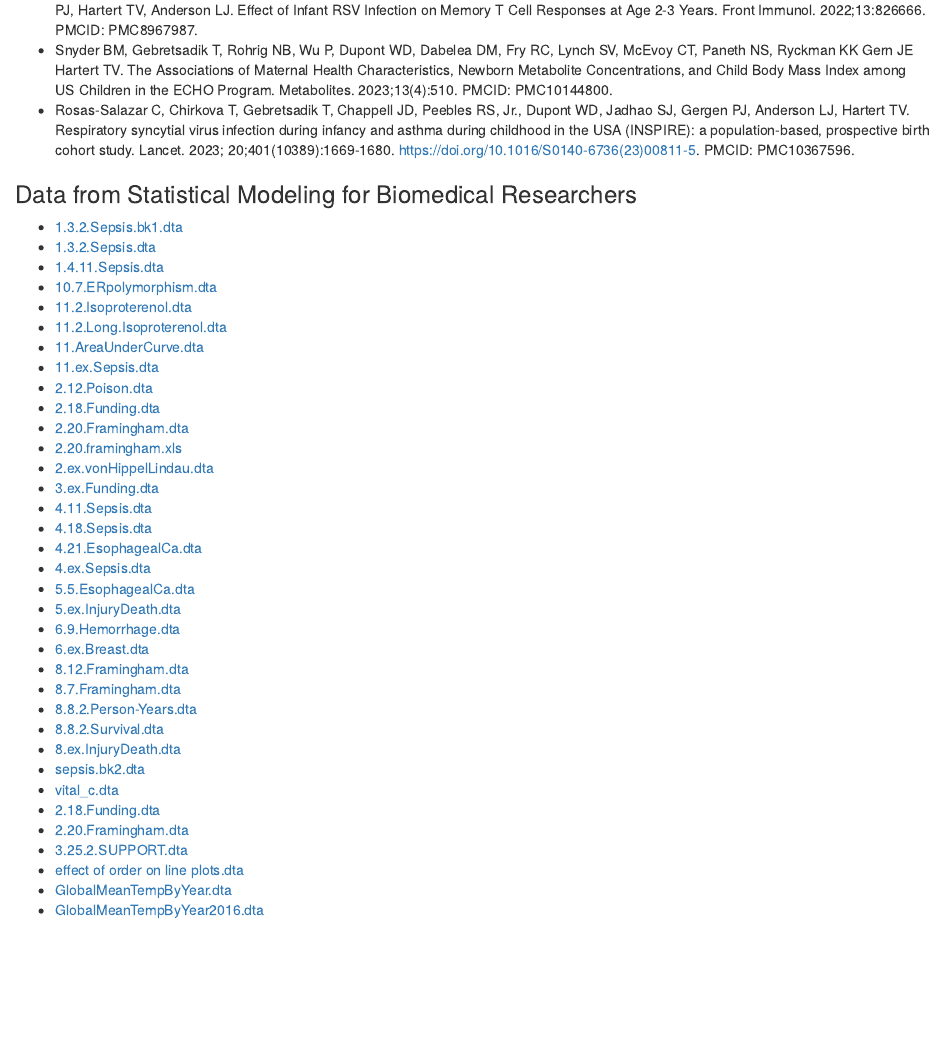
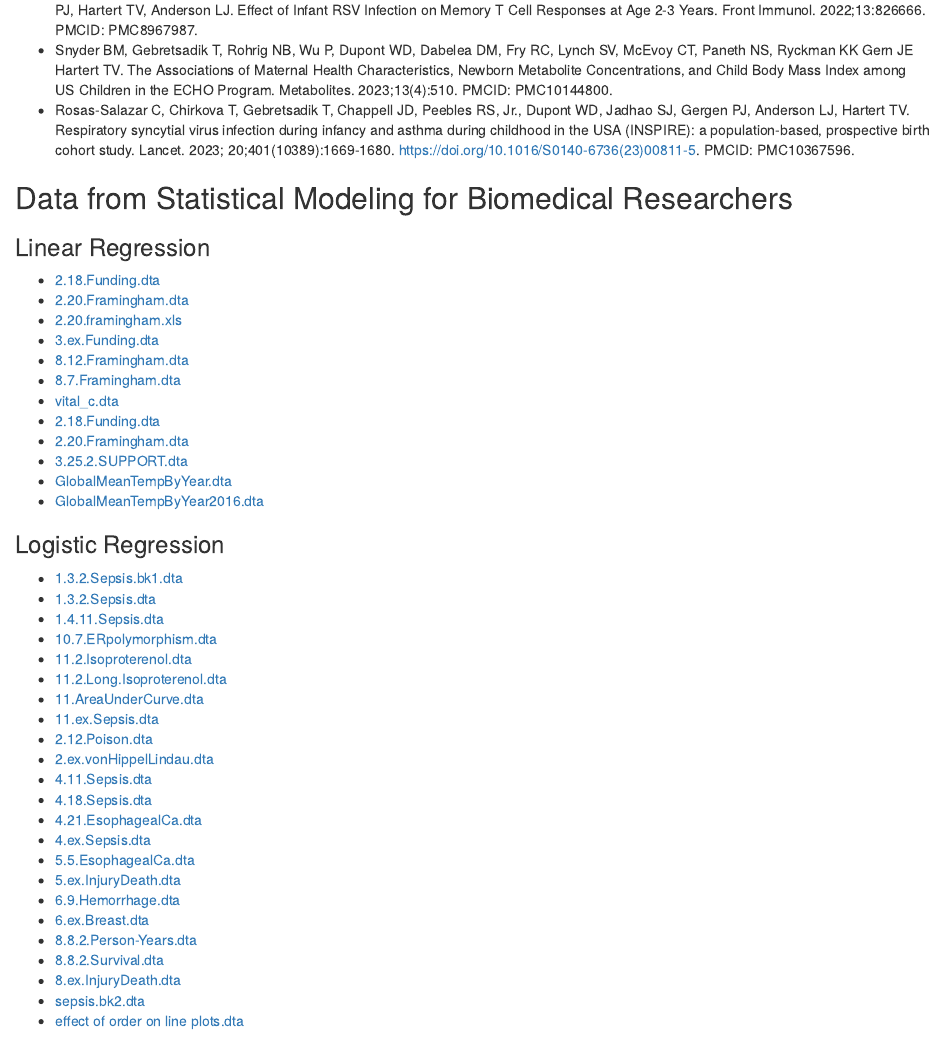
Before and after one commit to dupont-wd/dupont-wd.github.io, an R Markdown document (index.Rmd): the page in a window 1100 px wide, from 2810 px down. Rendered offline with R 4.5, knitr and Pandoc, with nearby package versions; drawn as R Markdown's standard HTML page in place of the format the file asks for.

Commit message:
more formatting

```diff
--- a/index.Rmd
+++ b/index.Rmd
@@ -121,10 +121,28 @@ I have collaborated as a co-investigator and biostatistician with Dr. Tina V. Ha
 
 * Brunwasser SM, Snyder BM, Driscoll AJ, Fell DB, Savitz DA, Feikin DR, Skidmore B, Bhat N, Bont LJ, Dupont WD, Wu P, Gebretsadik T, Holt PG, Zar HJ, Ortiz JR, Hartert TV. Assessing the strength of evidence for a causal effect of respiratory syncytial virus lower respiratory tract infections on subsequent wheezing illness: a systematic review and meta-analysis. Lancet Respir Med. 2020;8(8):795-806. PMCID: PMC7464591.
 * Chirkova T, Rosas-Salazar C, Gebretsadik T, Jadhao SJ, Chappell JD, Peebles RS, Jr., Dupont WD, Newcomb DC, Berdnikovs S, Gergen PJ, Hartert TV, Anderson LJ. Effect of Infant RSV Infection on Memory T Cell Responses at Age 2-3 Years. Front Immunol. 2022;13:826666. PMCID: PMC8967987.
-* Snyder BM, Gebretsadik T, Rohrig NB, Wu P, Dupont WD, Dabelea DM, Fry RC, Lynch SV, McEvoy CT, Paneth NS, Ryckman KK Gern JE Hartert TV. The Associations of Maternal Health Characteristics, Newborn Metabolite Concentrations, and Child Body Mass Index among US Children in the ECHO Program. Metabolites. 2023;13(4):510. PMCID: PMC10144800.
+*
+Snyder BM, Gebretsadik T, Rohrig NB, Wu P, Dupont WD, Dabelea DM, Fry RC, Lynch SV, McEvoy CT, Paneth NS, Ryckman KK Gern JE Hartert TV. The Associations of Maternal Health Characteristics, Newborn Metabolite Concentrations, and Child Body Mass Index among US Children in the ECHO Program. Metabolites. 2023;13(4):510. PMCID: PMC10144800.
 * Rosas-Salazar C, Chirkova T, Gebretsadik T, Chappell JD, Peebles RS, Jr., Dupont WD, Jadhao SJ, Gergen PJ, Anderson LJ, Hartert TV. Respiratory syncytial virus infection during infancy and asthma during childhood in the USA (INSPIRE): a population-based, prospective birth cohort study. Lancet. 2023; 20;401(10389):1669-1680. https://doi.org/10.1016/S0140-6736(23)00811-5. PMCID: PMC10367596.
 
-### Data from Statistical Modeling for Biomedical Researchers
+## Data from Statistical Modeling for Biomedical Researchers
+
+### Linear Regression
+
+* [2.18.Funding.dta](./Data/2.18.Funding.dta)
+* [2.20.Framingham.dta](./Data/2.20.Framingham.dta)
+* [2.20.framingham.xls](./Data/2.20.framingham.xls)
+* [3.ex.Funding.dta](./Data/3.ex.Funding.dta)
+* [8.12.Framingham.dta](./Data/8.12.Framingham.dta)
+* [8.7.Framingham.dta](./Data/8.7.Framingham.dta)
+* [vital_c.dta](./Data/vital_c.dta)
+* [2.18.Funding.dta](./Data/2.18.Funding.dta)
+* [2.20.Framingham.dta](./Data/2.20.Framingham.dta)
+* [3.25.2.SUPPORT.dta](./Data/3.25.2.SUPPORT.dta)
+* [GlobalMeanTempByYear.dta](./Data/GlobalMeanTempByYear.dta)
+* [GlobalMeanTempByYear2016.dta](./Data/GlobalMeanTempByYear2016.dta)
+
+### Logistic Regression
 
 * [1.3.2.Sepsis.bk1.dta](./Data/1.3.2.Sepsis.bk1.dta)
 * [1.3.2.Sepsis.dta](./Data/1.3.2.Sepsis.dta)
@@ -135,11 +153,7 @@ I have collaborated as a co-investigator and biostatistician with Dr. Tina V. Ha
 * [11.AreaUnderCurve.dta](./Data/11.AreaUnderCurve.dta)
 * [11.ex.Sepsis.dta](./Data/11.ex.Sepsis.dta)
 * [2.12.Poison.dta](./Data/2.12.Poison.dta)
-* [2.18.Funding.dta](./Data/2.18.Funding.dta)
-* [2.20.Framingham.dta](./Data/2.20.Framingham.dta)
-* [2.20.framingham.xls](./Data/2.20.framingham.xls)
 * [2.ex.vonHippelLindau.dta](./Data/2.ex.vonHippelLindau.dta)
-* [3.ex.Funding.dta](./Data/3.ex.Funding.dta)
 * [4.11.Sepsis.dta](./Data/4.11.Sepsis.dta)
 * [4.18.Sepsis.dta](./Data/4.18.Sepsis.dta)
 * [4.21.EsophagealCa.dta](./Data/4.21.EsophagealCa.dta)
@@ -148,16 +162,8 @@ I have collaborated as a co-investigator and biostatistician with Dr. Tina V. Ha
 * [5.ex.InjuryDeath.dta](./Data/5.ex.InjuryDeath.dta)
 * [6.9.Hemorrhage.dta](./Data/6.9.Hemorrhage.dta)
 * [6.ex.Breast.dta](./Data/6.ex.Breast.dta)
-* [8.12.Framingham.dta](./Data/8.12.Framingham.dta)
-* [8.7.Framingham.dta](./Data/8.7.Framingham.dta)
 * [8.8.2.Person-Years.dta](./Data/8.8.2.Person-Years.dta)
 * [8.8.2.Survival.dta](./Data/8.8.2.Survival.dta)
 * [8.ex.InjuryDeath.dta](./Data/8.ex.InjuryDeath.dta)
 * [sepsis.bk2.dta](./Data/sepsis.bk2.dta)
-* [vital_c.dta](./Data/vital_c.dta)
-* [2.18.Funding.dta](./Data/2.18.Funding.dta)
-* [2.20.Framingham.dta](./Data/2.20.Framingham.dta)
-* [3.25.2.SUPPORT.dta](./Data/3.25.2.SUPPORT.dta)
 * [effect of order on line plots.dta](./Data/effect of order on line plots.dta)
-* [GlobalMeanTempByYear.dta](./Data/GlobalMeanTempByYear.dta)
-* [GlobalMeanTempByYear2016.dta](./Data/GlobalMeanTempByYear2016.dta)
```
